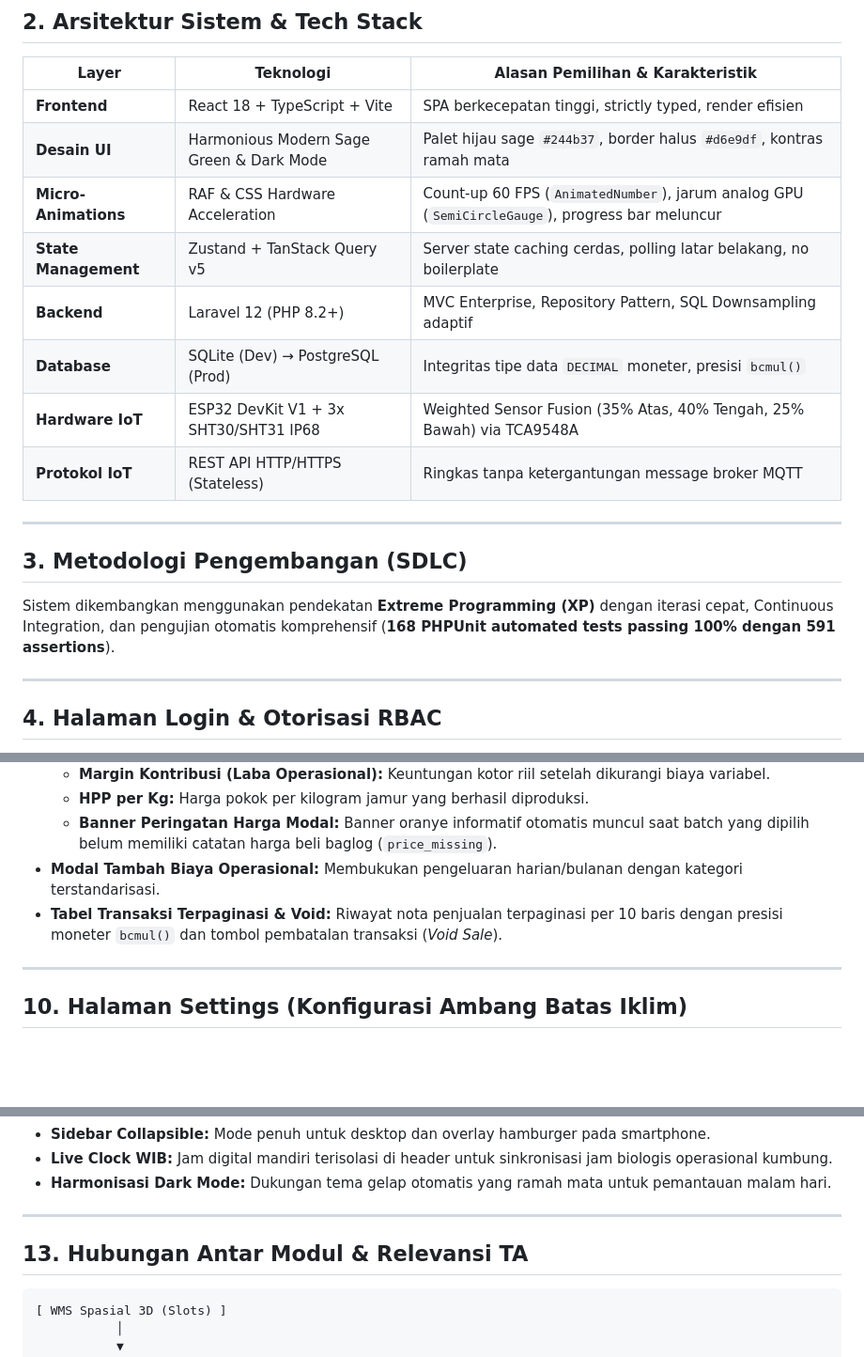
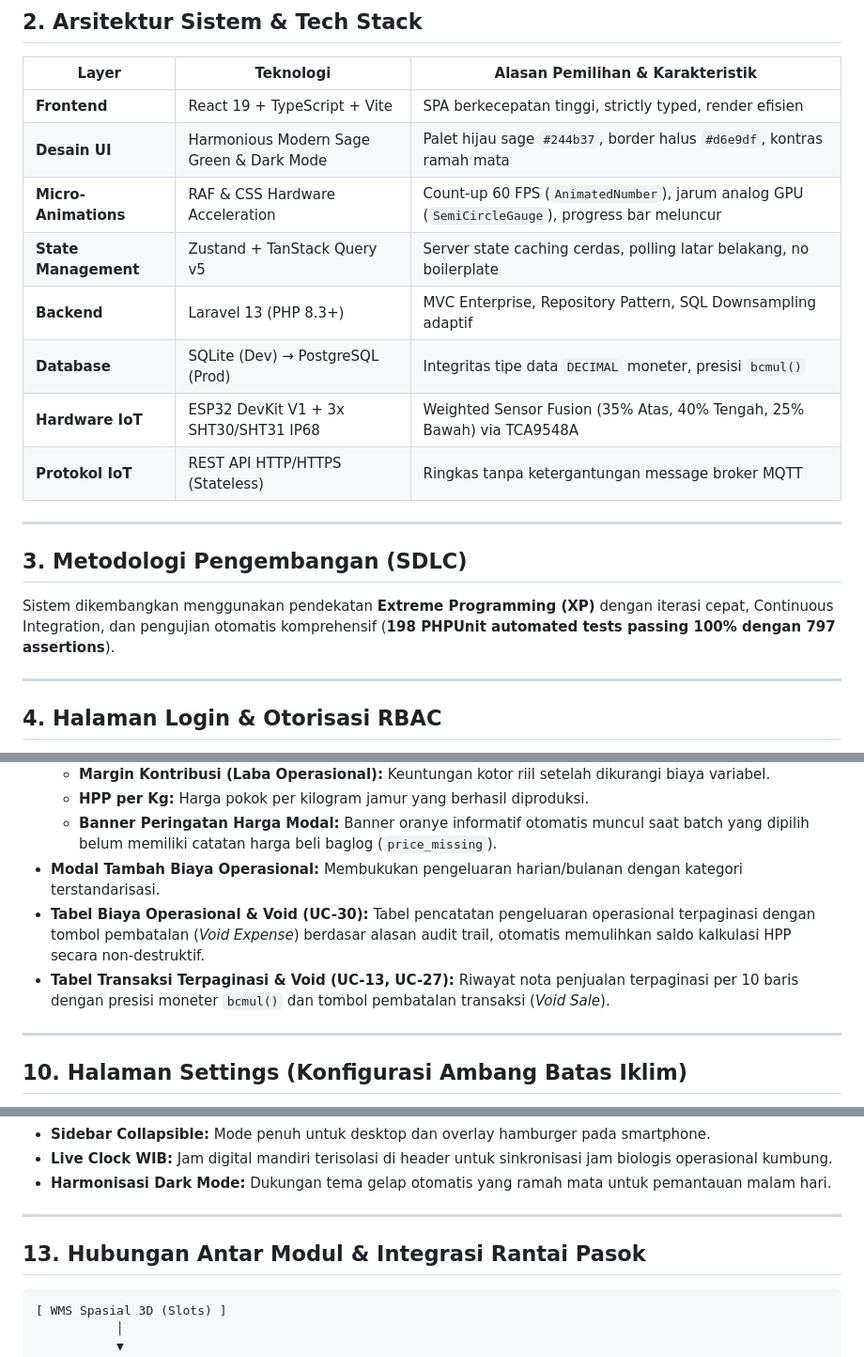
Before and after one commit to Kaz0342/TA, a Markdown page: docs/ui-ux/dashboard-documentation.md, 3 parts joined by grey strips. Shown at 94% size. GitHub-like rendering; blank space fills up the shorter version.

Commit message:
docs(ui-ux): dokumentasi modul antarmuka web, audit trail finansial, dan panduan desain sage green

````diff
--- a/docs/dashboard-documentation.md
+++ b/docs/ui-ux/dashboard-documentation.md
@@ -38,11 +38,11 @@ Sistem ini dibangun sebagai produk utama **Tugas Akhir (TA)** bidang Sistem Info
 
 | Layer | Teknologi | Alasan Pemilihan & Karakteristik |
 |---|---|---|
-| **Frontend** | React 18 + TypeScript + Vite | SPA berkecepatan tinggi, strictly typed, render efisien |
+| **Frontend** | React 19 + TypeScript + Vite | SPA berkecepatan tinggi, strictly typed, render efisien |
 | **Desain UI** | Harmonious Modern Sage Green & Dark Mode | Palet hijau sage `#244b37`, border halus `#d6e9df`, kontras ramah mata |
 | **Micro-Animations** | RAF & CSS Hardware Acceleration | Count-up 60 FPS (`AnimatedNumber`), jarum analog GPU (`SemiCircleGauge`), progress bar meluncur |
 | **State Management**| Zustand + TanStack Query v5 | Server state caching cerdas, polling latar belakang, no boilerplate |
-| **Backend** | Laravel 12 (PHP 8.2+) | MVC Enterprise, Repository Pattern, SQL Downsampling adaptif |
+| **Backend** | Laravel 13 (PHP 8.3+) | MVC Enterprise, Repository Pattern, SQL Downsampling adaptif |
 | **Database** | SQLite (Dev) → PostgreSQL (Prod) | Integritas tipe data `DECIMAL` moneter, presisi `bcmul()` |
 | **Hardware IoT** | ESP32 DevKit V1 + 3x SHT30/SHT31 IP68 | Weighted Sensor Fusion (35% Atas, 40% Tengah, 25% Bawah) via TCA9548A |
 | **Protokol IoT** | REST API HTTP/HTTPS (Stateless) | Ringkas tanpa ketergantungan message broker MQTT |
@@ -50,7 +50,7 @@ Sistem ini dibangun sebagai produk utama **Tugas Akhir (TA)** bidang Sistem Info
 ---
 
 ## 3. Metodologi Pengembangan (SDLC)
-Sistem dikembangkan menggunakan pendekatan **Extreme Programming (XP)** dengan iterasi cepat, Continuous Integration, dan pengujian otomatis komprehensif (**168 PHPUnit automated tests passing 100% dengan 591 assertions**).
+Sistem dikembangkan menggunakan pendekatan **Extreme Programming (XP)** dengan iterasi cepat, Continuous Integration, dan pengujian otomatis komprehensif (**198 PHPUnit automated tests passing 100% dengan 797 assertions**).
 
 ---
 
@@ -118,7 +118,8 @@ Halaman visualisasi tata ruang kumbung pintar berbasis koordinat Kartesius 3D: *
   - **HPP per Kg:** Harga pokok per kilogram jamur yang berhasil diproduksi.
   - **Banner Peringatan Harga Modal:** Banner oranye informatif otomatis muncul saat batch yang dipilih belum memiliki catatan harga beli baglog (`price_missing`).
 * **Modal Tambah Biaya Operasional:** Membukukan pengeluaran harian/bulanan dengan kategori terstandarisasi.
-* **Tabel Transaksi Terpaginasi & Void:** Riwayat nota penjualan terpaginasi per 10 baris dengan presisi moneter `bcmul()` dan tombol pembatalan transaksi (*Void Sale*).
+* **Tabel Biaya Operasional & Void (UC-30):** Tabel pencatatan pengeluaran operasional terpaginasi dengan tombol pembatalan (*Void Expense*) berdasar alasan audit trail, otomatis memulihkan saldo kalkulasi HPP secara non-destruktif.
+* **Tabel Transaksi Terpaginasi & Void (UC-13, UC-27):** Riwayat nota penjualan terpaginasi per 10 baris dengan presisi moneter `bcmul()` dan tombol pembatalan transaksi (*Void Sale*).
 
 ---
 
@@ -146,7 +147,7 @@ Terletak pada Dashboard utama, memungkinkan pekerja menjeda otomasi misting dan
 
 ---
 
-## 13. Hubungan Antar Modul & Relevansi TA
+## 13. Hubungan Antar Modul & Integrasi Rantai Pasok
 ```
 [ WMS Spasial 3D (Slots) ]
            │
````
Also changed, not shown: docs/ui-ux/frontend_guide.md (renamed from docs/frontend_guide.md, +2 -2 lines).
